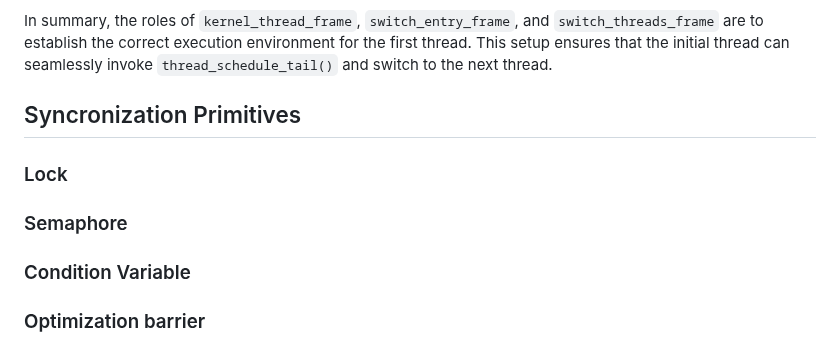
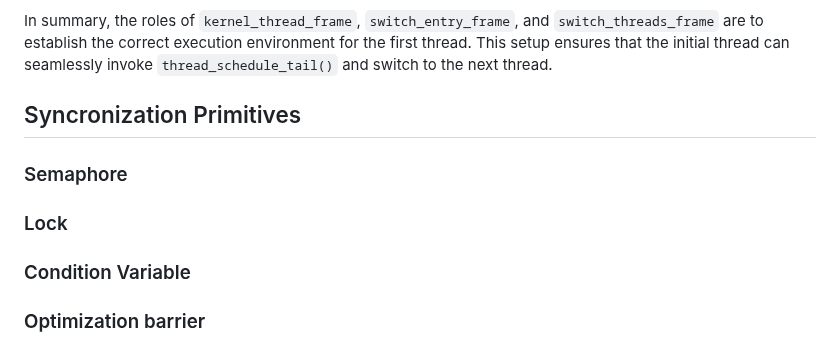
Before and after one commit to happyhappy-jun/CSED312-pintos, a Markdown page: docs/p1.md, the part around the change. GitHub-like rendering.

Commit message:
semaphore, lock 순서 변경

```diff
--- a/docs/p1.md
+++ b/docs/p1.md
@@ -269,9 +269,9 @@ invoke `thread_schedule_tail()` and switch to the next thread.
 
 ## Syncronization Primitives
 
+### Semaphore
+
 ### Lock
-
-### Semaphore
 
 ### Condition Variable
 
```
